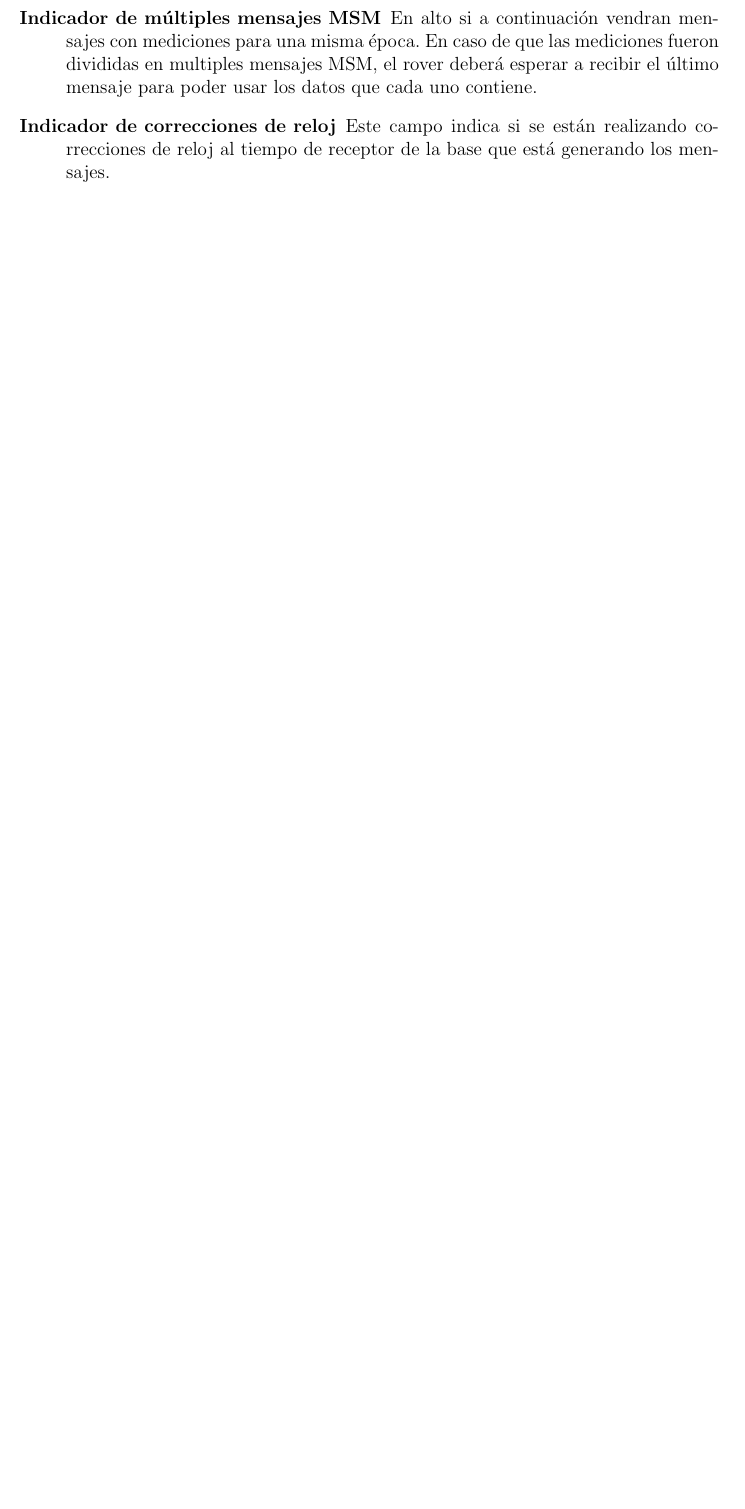
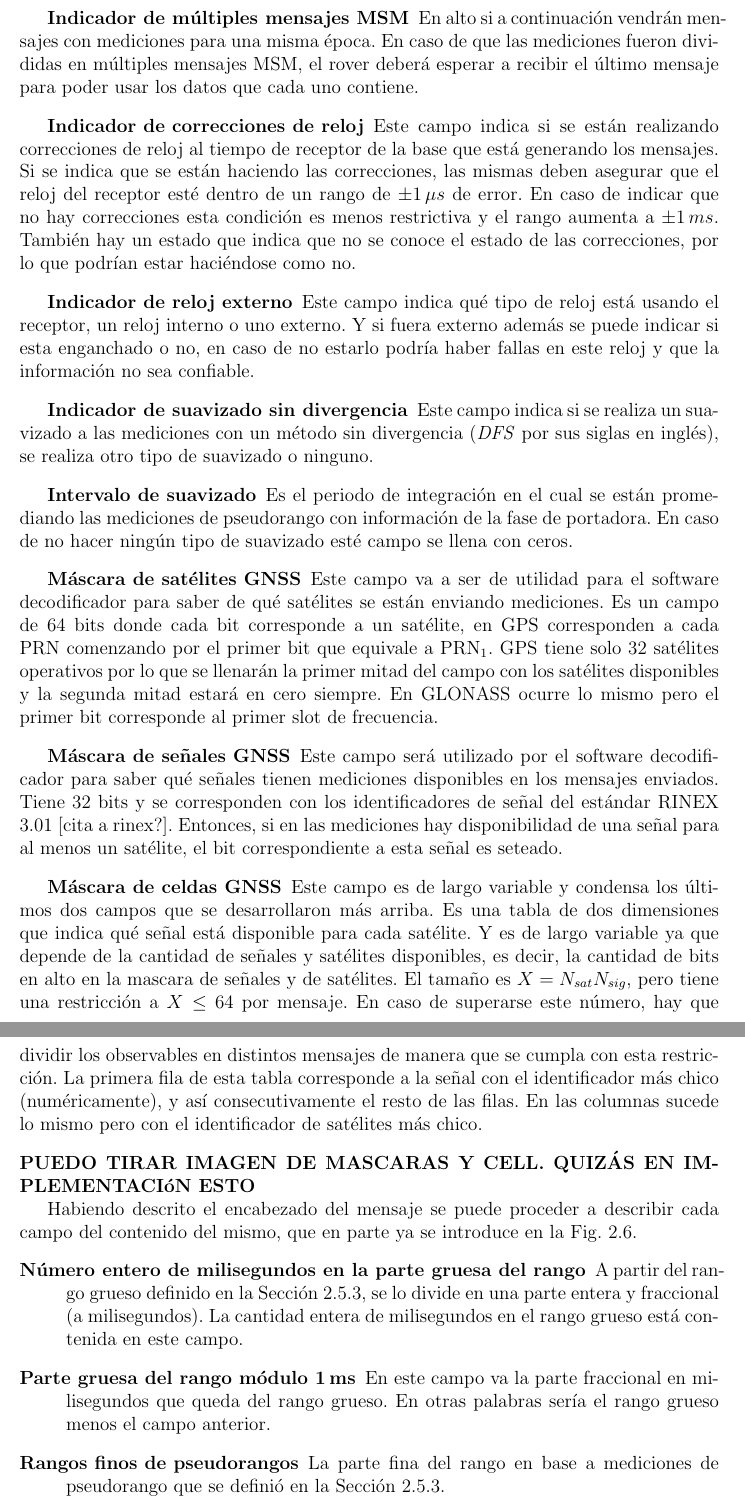
Before and after one commit to jferminllorente/TESIS, a LaTeX book (main.tex): part of page 36 of 41 before the commit and two parts of pages 36 and 37 of 42 after it, the two joined at a grey line, cut so that both start at the same text, the shorter picture padded with empty space. Compiled offline with pdfLaTeX.

Commit message:
Se termina capitulo 2.
Se agregan los archivos libreoffice para las imagenes. Se cambia imagen
a mano por una hecha bien.

```diff
--- a/main.tex
+++ b/main.tex
@@ -648,5 +648,20 @@ DF003                                                         &
 	\item[Número de mensaje] Especificador de que mensaje se está enviando.
 	\item[Identificador de la estación de referencia] Número identificador que se le asignó a la estación de referencia. Para que el rover puedo identificar de qué base proviene el mensaje en caso de recibir mensajes de múltiples bases en simultaneo.
 	\item[Tiempo de la época GNSS] Tiempo correspondiente a la época de toma de mediciones. Cada sistema GNSS lo empaqueta de distinta manera. En particular GPS especifica el tiempo como la cantidad de milisegundos transcurridos desde el inicio de la semana GPS (medianoche del sábado por la noche o domingo por la mañana).
-	\item[Indicador de múltiples mensajes MSM] En alto si a continuación vendran mensajes con mediciones para una misma época. En caso de que las mediciones fueron divididas en multiples mensajes MSM, el rover deberá esperar a recibir el último mensaje para poder usar los datos que cada uno contiene.
-	\item[Indicador de correcciones de reloj] Este campo indica si se están realizando correcciones de reloj al tiempo de receptor de la base que está generando los mensajes.
+	\item[Indicador de múltiples mensajes MSM] En alto si a continuación vendrán mensajes con mediciones para una misma época. En caso de que las mediciones fueron divididas en múltiples mensajes MSM, el rover deberá esperar a recibir el último mensaje para poder usar los datos que cada uno contiene.
+	\item[Indicador de correcciones de reloj] Este campo indica si se están realizando correcciones de reloj al tiempo de receptor de la base que está generando los mensajes. Si se indica que se están haciendo las correcciones, las mismas deben asegurar que el reloj del receptor esté dentro de un rango de $\pm 1\,\mu s$ de error. En caso de indicar que no hay correcciones esta condición es menos restrictiva y el rango aumenta a $\pm 1\,ms$. También hay un estado que indica que no se conoce el estado de las correcciones, por lo que podrían estar haciéndose como no.
+	\item[Indicador de reloj externo] Este campo indica qué tipo de reloj está usando el receptor, un reloj interno o uno externo. Y si fuera externo además se puede indicar si esta enganchado o no, en caso de no estarlo podría haber fallas en este reloj y que la información no sea confiable.
+	\item[Indicador de suavizado sin divergencia] Este campo indica si se realiza un suavizado a las mediciones con un método sin divergencia (\textit{DFS} por sus siglas en inglés), se realiza otro tipo de suavizado o ninguno.
+	\item[Intervalo de suavizado] Es el periodo de integración en el cual se están promediando las mediciones de pseudorango con información de la fase de portadora. En caso de no hacer ningún tipo de suavizado esté campo se llena con ceros.
+	\item[Máscara de satélites GNSS] Este campo va a ser de utilidad para el software decodificador para saber de qué satélites se están enviando mediciones. Es un campo de 64 bits donde cada bit corresponde a un satélite, en GPS corresponden a cada PRN comenzando por el primer bit que equivale a $\text{PRN}_1$. GPS tiene solo 32 satélites operativos por lo que se llenarán la primer mitad del campo con los satélites disponibles y la segunda mitad estará en cero siempre. En GLONASS ocurre lo mismo pero el primer bit corresponde al primer slot de frecuencia.
+	\item[Máscara de señales GNSS] Este campo será utilizado por el software decodificador para saber qué señales tienen mediciones disponibles en los mensajes enviados. Tiene 32 bits y se corresponden con los identificadores de señal del estándar RINEX 3.01 [cita a rinex?]. Entonces, si en las mediciones hay disponibilidad de una señal para al menos un satélite, el bit correspondiente a esta señal es seteado.
+	\item[Máscara de celdas GNSS] Este campo es de largo variable y condensa los últimos dos campos que se desarrollaron más arriba. Es una tabla de dos dimensiones que indica qué señal está disponible para cada satélite. Y es de largo variable ya que depende de la cantidad de señales y satélites disponibles, es decir, la cantidad de bits en alto en la mascara de señales y de satélites. El tamaño es $X = N_{sat}N_{sig}$, pero tiene una restricción a $X\leq 64$ por mensaje. En caso de superarse este número, hay que dividir los observables en distintos mensajes de manera que se cumpla con esta restricción. La primera fila de esta tabla corresponde a la señal con el identificador más chico (numéricamente), y así consecutivamente el resto de las filas. En las columnas sucede lo mismo pero con el identificador de satélites más chico.
+\end{description}
+	\textbf{PUEDO TIRAR IMAGEN DE MASCARAS Y CELL. QUIZÁS EN IMPLEMENTACIóN ESTO}
+
+	Habiendo descrito el encabezado del mensaje se puede proceder a describir cada campo del contenido del mismo, que en parte ya se introduce en la Fig. \ref{fig:MSMall}.
+\begin{description}
+	\item[Número entero de milisegundos en la parte gruesa del rango] A partir del rango grueso definido en la Sección \ref{sec:rrng_frng}, se lo divide en una parte entera y fraccional (a milisegundos). La cantidad entera de milisegundos en el rango grueso está contenida en este campo.
+	\item[Parte gruesa del rango módulo 1\,ms] En este campo va la parte fraccional en milisegundos que queda del rango grueso. En otras palabras sería el rango grueso menos el campo anterior.
+	\item[Rangos finos de pseudorangos] La parte fina del rango en base a mediciones de pseudorango que se definió en la Sección \ref{sec:rrng_frng}.
+	\item[Rangos finos de fase de portadora] La parte fina que obtenemos de las mediciones de fase de portadora, tal como se describió en la Sección \ref{sec:rrng_frng}.
```
Also changed, not shown: Images/DGNSS/Grueso y Fino.jpeg (deleted), Images/DGNSS/Parte gruesa y fina.png (added), Images/GRAFICOS_edit/Parte gruesa y fina.pdf (added), main.tex (11 more changed lines), 2 other files.
